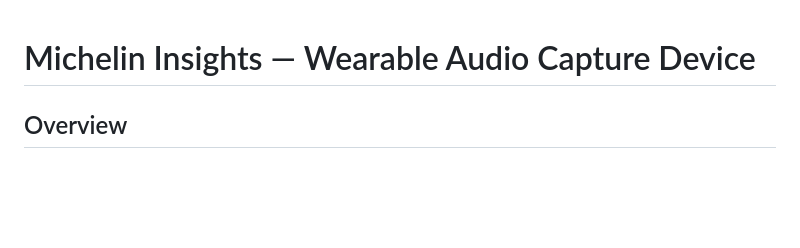
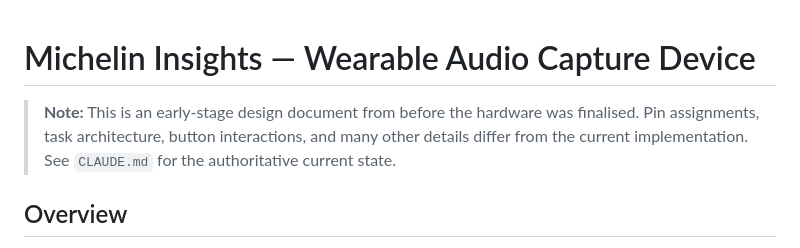
Before and after one commit to gustavdup/smart-mic, a Markdown page: SOLUTION_1.md, the part around the change. Rendered like a GitHub page; blank space fills up the shorter version.

Commit message:
Add superseded notice to SOLUTION_1.md
Co-Authored-By: Claude Sonnet 4.6 <noreply@anthropic.com>

```diff
--- a/SOLUTION_1.md
+++ b/SOLUTION_1.md
@@ -1,4 +1,6 @@
 # Michelin Insights — Wearable Audio Capture Device
+
+> **Note:** This is an early-stage design document from before the hardware was finalised. Pin assignments, task architecture, button interactions, and many other details differ from the current implementation. See `CLAUDE.md` for the authoritative current state.
 
 ## Overview
 
```
